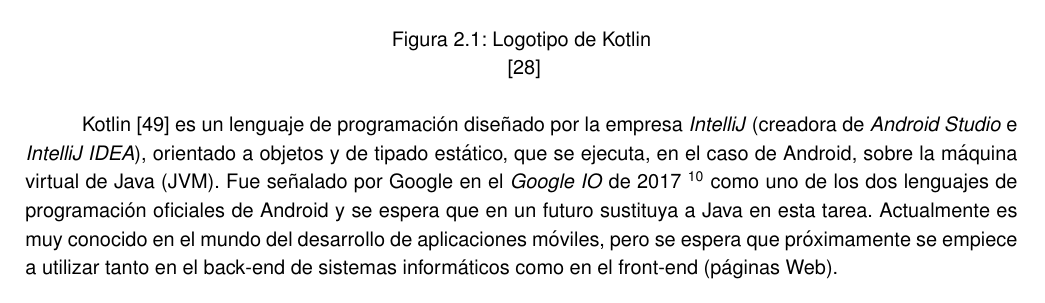
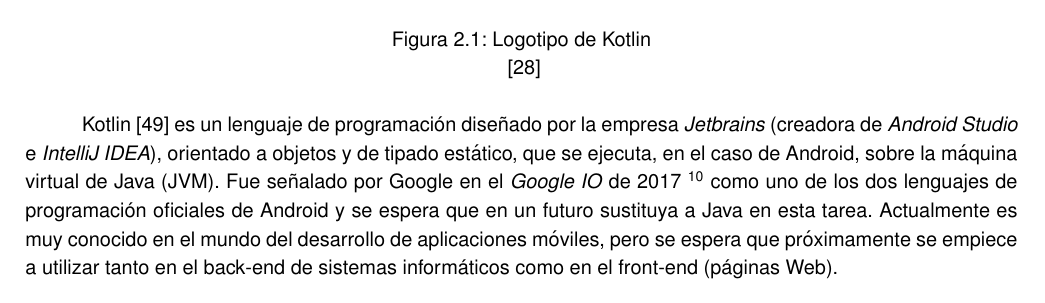
Before and after one commit to alvarocarrerasr/TFGRoute66Memoria, a LaTeX thesis (route66.tex): part of page 23 of 113, cut so that both start at the same text. Compiled offline with pdfLaTeX.

Commit message:
Actualización mié abr 18 23:49:00 CEST 2018

```diff
--- a/route66.tex
+++ b/route66.tex
@@ -582,7 +582,7 @@ En esta sección se indican las diferentes tecnologías señaladas por la tutora
 \caption{Logotipo de Kotlin} \cite{kotlin}
 \end{figure}
 
-Kotlin\cite{smovkotlin} es un lenguaje de programación diseñado por la empresa \textit{IntelliJ} (creadora de \textit{Android Studio} e \textit{IntelliJ IDEA}), orientado a objetos y de tipado estático, que se ejecuta, en el caso de Android, sobre la máquina virtual de Java (JVM). Fue señalado por Google en el \textit{Google IO} de 2017 \footnote{\url{https://events.google.com/io2017/recap/}} como uno de los dos lenguajes de programación oficiales de Android y se espera que en un futuro sustituya a Java en esta tarea. Actualmente es muy conocido en el mundo del desarrollo de aplicaciones móviles, pero se espera que próximamente se empiece a utilizar tanto en el back-end de sistemas informáticos como en el front-end (páginas Web).
+Kotlin\cite{smovkotlin} es un lenguaje de programación diseñado por la empresa \textit{Jetbrains} (creadora de \textit{Android Studio} e \textit{IntelliJ IDEA}), orientado a objetos y de tipado estático, que se ejecuta, en el caso de Android, sobre la máquina virtual de Java (JVM). Fue señalado por Google en el \textit{Google IO} de 2017 \footnote{\url{https://events.google.com/io2017/recap/}} como uno de los dos lenguajes de programación oficiales de Android y se espera que en un futuro sustituya a Java en esta tarea. Actualmente es muy conocido en el mundo del desarrollo de aplicaciones móviles, pero se espera que próximamente se empiece a utilizar tanto en el back-end de sistemas informáticos como en el front-end (páginas Web).
 
 
 \begin{figure}[H]
```
